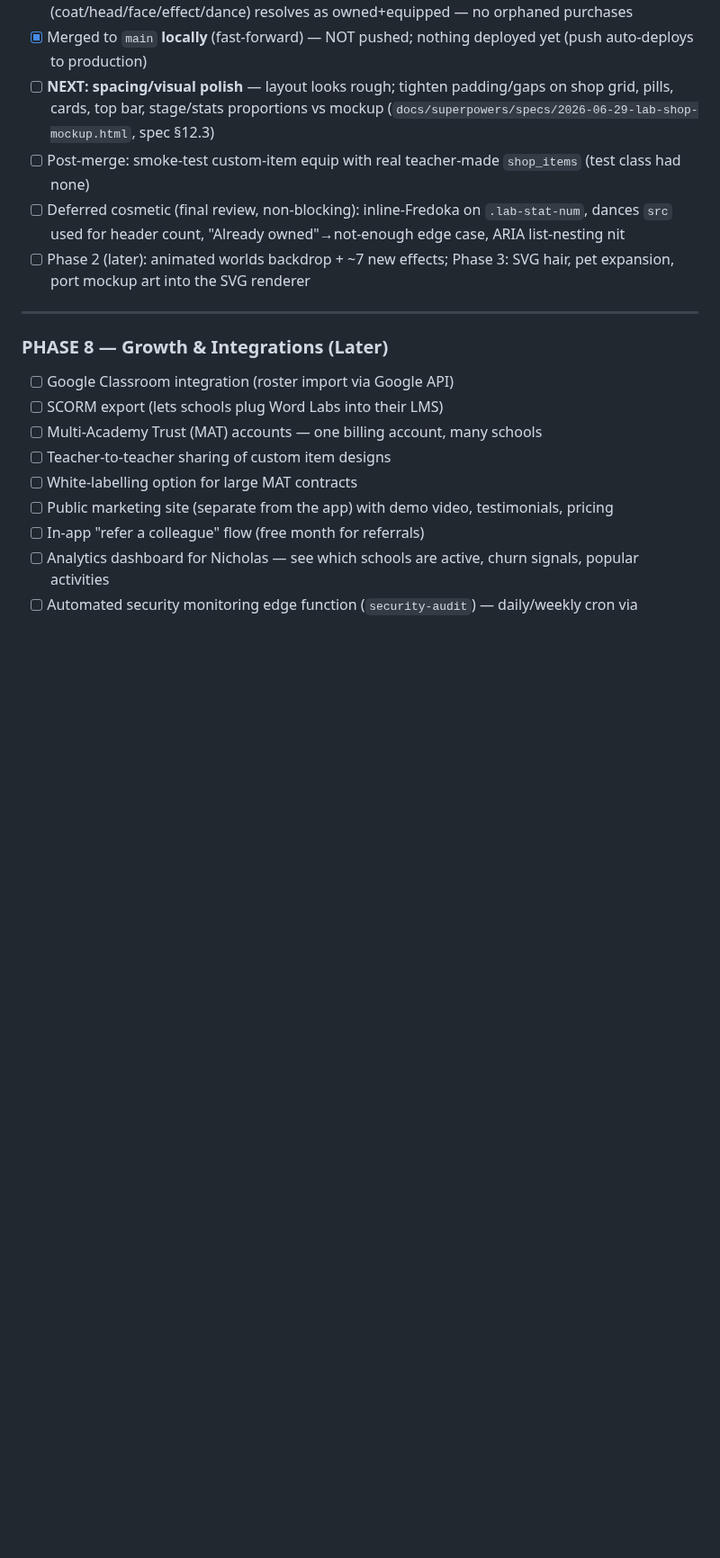
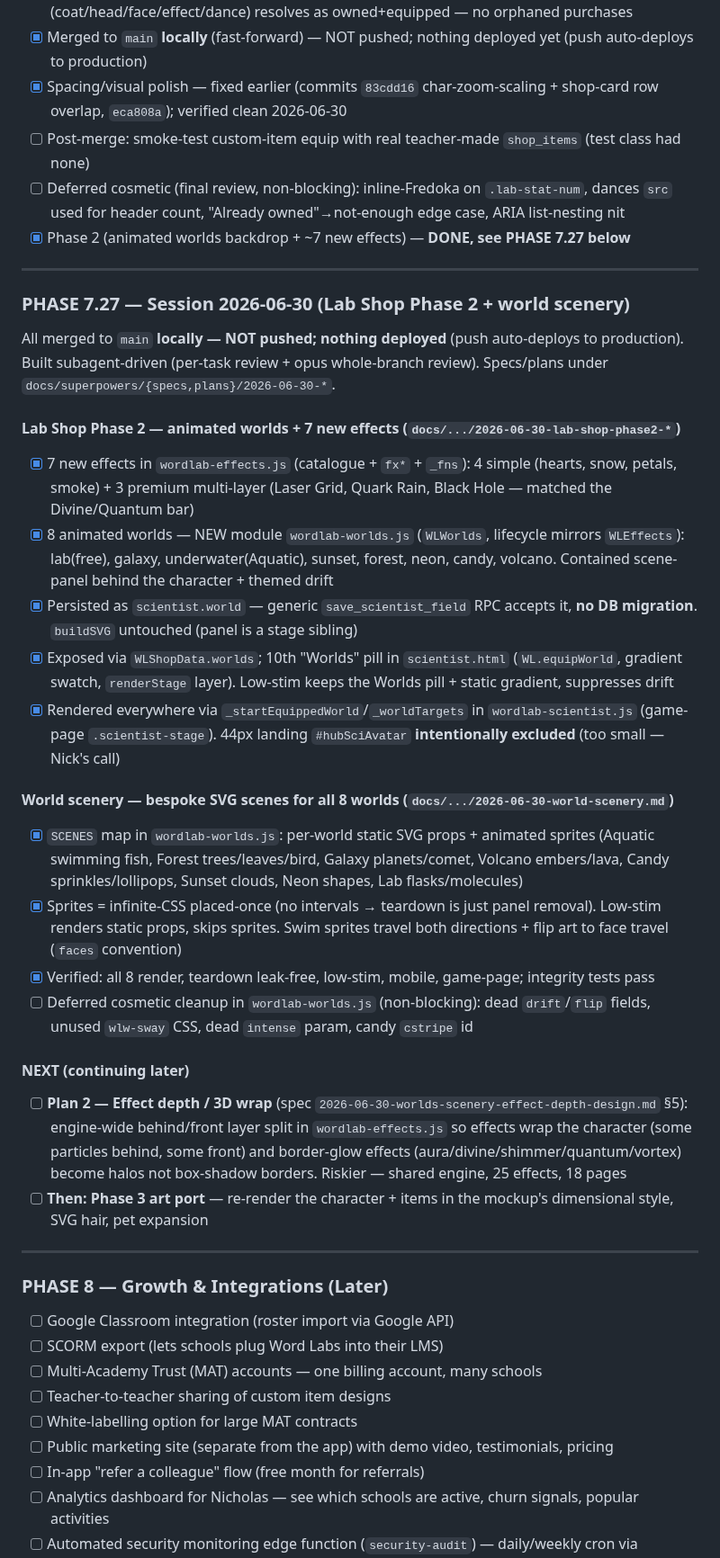
Before and after one commit to NickD135/morphology-builder, a Markdown page: CLAUDE.md, the part around the change. Shown at 90% size. Rendered like a GitHub page; blank space fills up the shorter version.

Commit message:
docs(roadmap): record Phase 2 (worlds + 7 effects) + world scenery shipped (Phase 7.27)
Marks Lab Shop Phase 2 done, adds Phase 7.27 with full breakdown, notes
Plan 2 (effect-depth 3D wrap) and the art port as next. All local main,
not pushed.

Co-Authored-By: Claude Opus 4.8 <noreply@anthropic.com>
Claude-Session: https://claude.ai/code/session_01FMe1i4HJ3t57vjo7T2EJQs

```diff
--- a/CLAUDE.md
+++ b/CLAUDE.md
@@ -1593,10 +1593,35 @@ dressing-room + shop — built subagent-driven from a spec + plan (`docs/superpo
 - [x] Shared catalogue extracted to `wordlab-shop-data.js` (single source of truth)
 - [x] Verified live as test student incl. orphan check: a pre-existing outfit (coat/head/face/effect/dance) resolves as owned+equipped — no orphaned purchases
 - [x] Merged to `main` **locally** (fast-forward) — NOT pushed; nothing deployed yet (push auto-deploys to production)
-- [ ] **NEXT: spacing/visual polish** — layout looks rough; tighten padding/gaps on shop grid, pills, cards, top bar, stage/stats proportions vs mockup (`docs/superpowers/specs/2026-06-29-lab-shop-mockup.html`, spec §12.3)
+- [x] Spacing/visual polish — fixed earlier (commits `83cdd16` char-zoom-scaling + shop-card row overlap, `eca808a`); verified clean 2026-06-30
 - [ ] Post-merge: smoke-test custom-item equip with real teacher-made `shop_items` (test class had none)
 - [ ] Deferred cosmetic (final review, non-blocking): inline-Fredoka on `.lab-stat-num`, dances `src` used for header count, "Already owned"→not-enough edge case, ARIA list-nesting nit
-- [ ] Phase 2 (later): animated worlds backdrop + ~7 new effects; Phase 3: SVG hair, pet expansion, port mockup art into the SVG renderer
+- [x] Phase 2 (animated worlds backdrop + ~7 new effects) — **DONE, see PHASE 7.27 below**
+
+---
+
+### PHASE 7.27 — Session 2026-06-30 (Lab Shop Phase 2 + world scenery)
+
+All merged to `main` **locally — NOT pushed; nothing deployed** (push auto-deploys to production).
+Built subagent-driven (per-task review + opus whole-branch review). Specs/plans under
+`docs/superpowers/{specs,plans}/2026-06-30-*`.
+
+#### Lab Shop Phase 2 — animated worlds + 7 new effects (`docs/.../2026-06-30-lab-shop-phase2-*`)
+- [x] 7 new effects in `wordlab-effects.js` (catalogue + `fx*` + `_fns`): 4 simple (hearts, snow, petals, smoke) + 3 premium multi-layer (Laser Grid, Quark Rain, Black Hole — matched the Divine/Quantum bar)
+- [x] 8 animated worlds — NEW module `wordlab-worlds.js` (`WLWorlds`, lifecycle mirrors `WLEffects`): lab(free), galaxy, underwater(Aquatic), sunset, forest, neon, candy, volcano. Contained scene-panel behind the character + themed drift
+- [x] Persisted as `scientist.world` — generic `save_scientist_field` RPC accepts it, **no DB migration**. `buildSVG` untouched (panel is a stage sibling)
+- [x] Exposed via `WLShopData.worlds`; 10th "Worlds" pill in `scientist.html` (`WL.equipWorld`, gradient swatch, `renderStage` layer). Low-stim keeps the Worlds pill + static gradient, suppresses drift
+- [x] Rendered everywhere via `_startEquippedWorld`/`_worldTargets` in `wordlab-scientist.js` (game-page `.scientist-stage`). 44px landing `#hubSciAvatar` **intentionally excluded** (too small — Nick's call)
+
+#### World scenery — bespoke SVG scenes for all 8 worlds (`docs/.../2026-06-30-world-scenery.md`)
+- [x] `SCENES` map in `wordlab-worlds.js`: per-world static SVG props + animated sprites (Aquatic swimming fish, Forest trees/leaves/bird, Galaxy planets/comet, Volcano embers/lava, Candy sprinkles/lollipops, Sunset clouds, Neon shapes, Lab flasks/molecules)
+- [x] Sprites = infinite-CSS placed-once (no intervals → teardown is just panel removal). Low-stim renders static props, skips sprites. Swim sprites travel both directions + flip art to face travel (`faces` convention)
+- [x] Verified: all 8 render, teardown leak-free, low-stim, mobile, game-page; integrity tests pass
+- [ ] Deferred cosmetic cleanup in `wordlab-worlds.js` (non-blocking): dead `drift`/`flip` fields, unused `wlw-sway` CSS, dead `intense` param, candy `cstripe` id
+
+#### NEXT (continuing later)
+- [ ] **Plan 2 — Effect depth / 3D wrap** (spec `2026-06-30-worlds-scenery-effect-depth-design.md` §5): engine-wide behind/front layer split in `wordlab-effects.js` so effects wrap the character (some particles behind, some front) and border-glow effects (aura/divine/shimmer/quantum/vortex) become halos not box-shadow borders. Riskier — shared engine, 25 effects, 18 pages
+- [ ] **Then: Phase 3 art port** — re-render the character + items in the mockup's dimensional style, SVG hair, pet expansion
 
 ---
 
```
